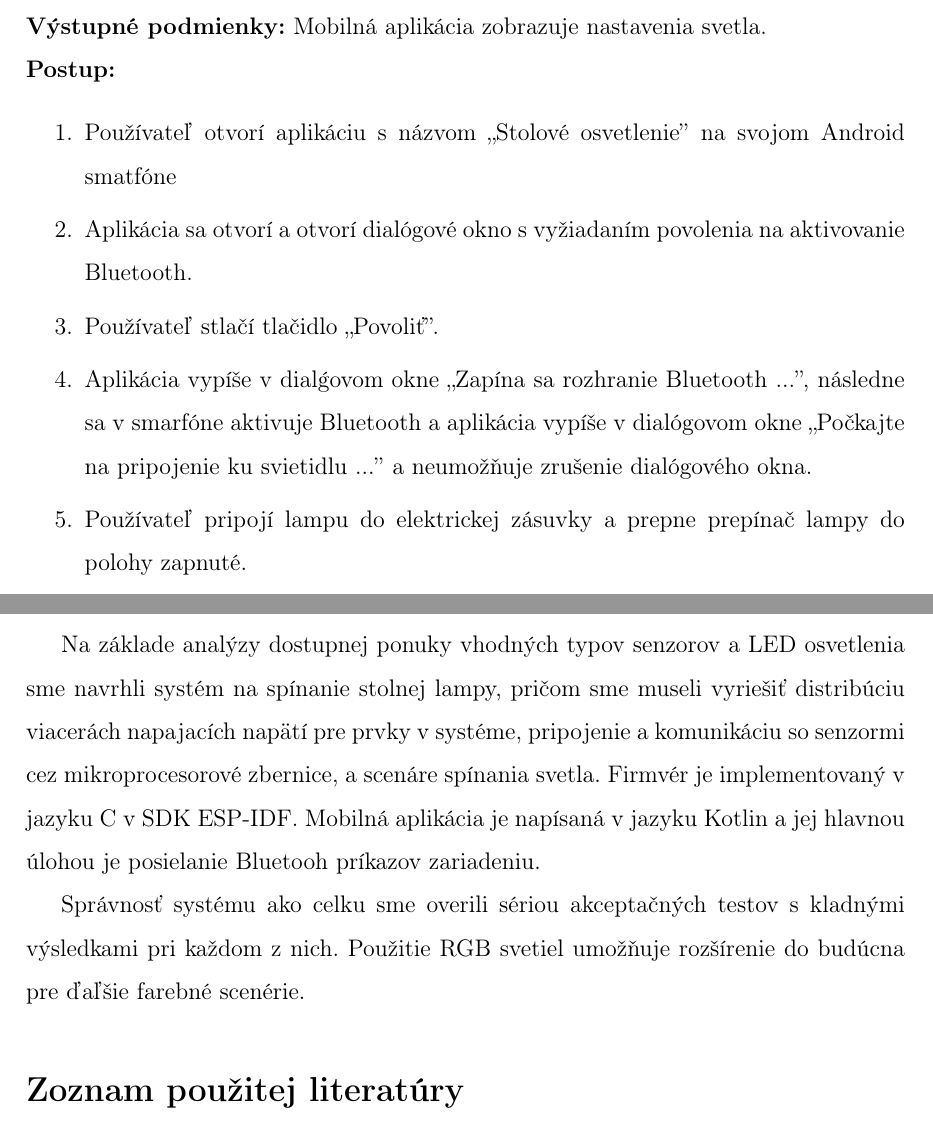
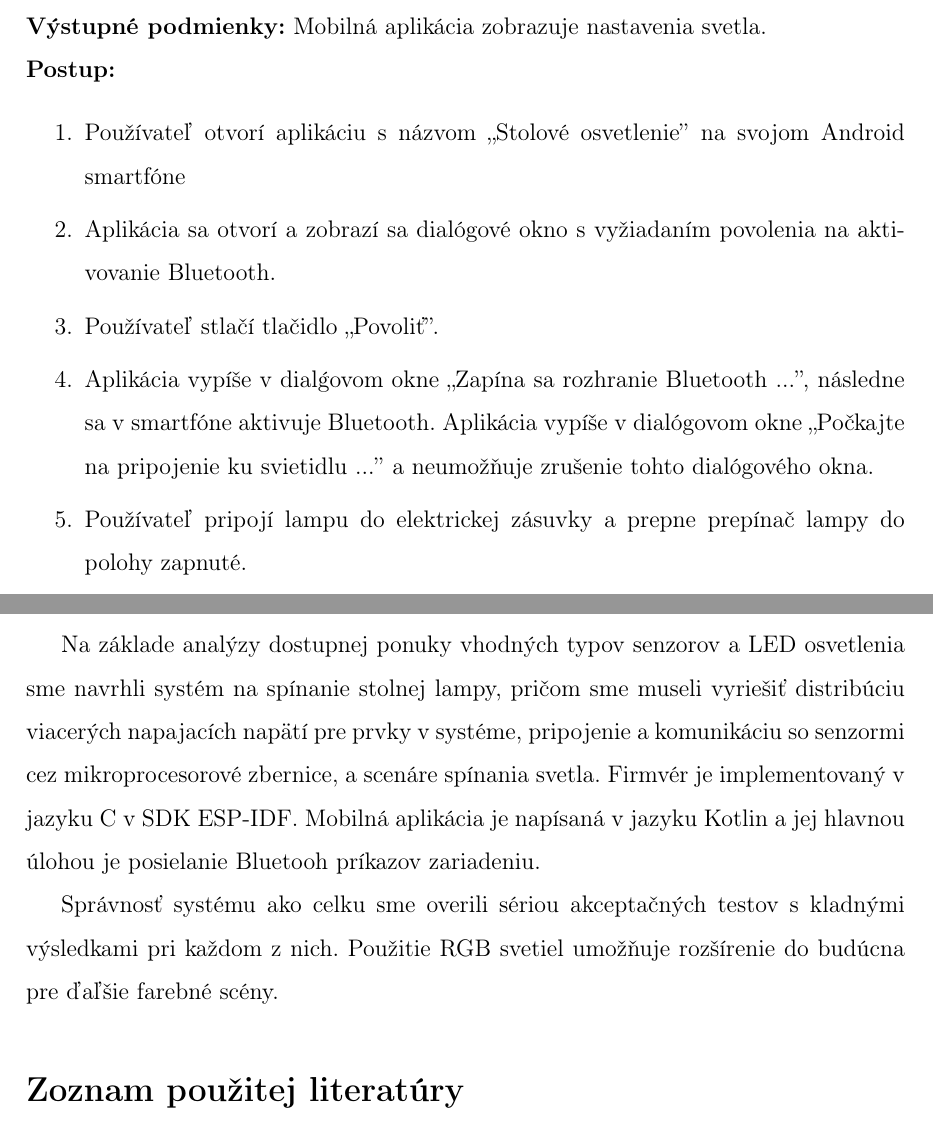
Before and after one commit to etakerim/TableLamp, a LaTeX document (docs/vnos.tex): two parts of pages 15 and 20 of 25, joined at a grey line, cut so that both start at the same text. Compiled offline with pdfLaTeX.

Commit message:
Finalize documentation

```diff
--- a/docs/vnos.tex
+++ b/docs/vnos.tex
@@ -348,11 +348,10 @@ Z dôvodu integrácie viacerých prvkov a konečnej použiteľnosti sme systém
 \textbf{Postup:}
 \begin{enumerate}
 \itemsep0pt
-\item Používateľ otvorí aplikáciu s názvom ,,Stolové osvetlenie'' na svojom Android smatfóne
-\item Aplikácia sa otvorí a otvorí dialógové okno s vyžiadaním povolenia na aktivovanie Bluetooth.
+\item Používateľ otvorí aplikáciu s názvom ,,Stolové osvetlenie'' na svojom Android smartfóne
+\item Aplikácia sa otvorí a zobrazí sa dialógové okno s vyžiadaním povolenia na aktivovanie Bluetooth.
 \item Používateľ stlačí tlačidlo ,,Povoliť''.
-\item Aplikácia vypíše v dialǵovom okne ,,Zapína sa rozhranie Bluetooth ...'', následne sa v smarfóne aktivuje Bluetooth
-a aplikácia vypíše v dialógovom okne ,,Počkajte na pripojenie ku svietidlu ...'' a neumožňuje zrušenie dialógového okna.
+\item Aplikácia vypíše v dialǵovom okne ,,Zapína sa rozhranie Bluetooth ...'', následne sa v smartfóne aktivuje Bluetooth. Aplikácia vypíše v dialógovom okne ,,Počkajte na pripojenie ku svietidlu ...'' a neumožňuje zrušenie tohto dialógového okna.
 \item Používateľ pripojí lampu do elektrickej zásuvky a prepne prepínač lampy do polohy zapnuté.
 \item Aplikácia maximálne do 15 sekúnd zatvorí dialógové okno a placeholders (vyšedené písmo) v textových poliach zmení za skutočné hodnoty (nevyšedené písmo).
 \item Používateľ prepne prepínač lampy do polohy vypnuté a v mobilnej aplikácii klikne na ľubovoľné tlačidlo.
@@ -466,9 +465,9 @@ a aplikácia vypíše v dialógovom okne ,,Počkajte na pripojenie ku svietidlu
 \section{Zhodnotenie výsledkov}
 V semestrálnom projekte sme vytvorili vnorený systém postavený na vývojovej doske ESP32 Lolin D32, podľa zadania a špecifikácie požiadaviek. Zariadenie ovladá nastavenia RGB LED pásiku podľa vstupov od PIR senzora pohyba, senzora vonkajšieho osvetlenia, a príkazov z mobilnej aplikácie na platforme Android komunikujúcej cez Bluetooth RFCOMM s modulom HC-05.
 
-Na základe analýzy dostupnej ponuky vhodných typov senzorov a LED osvetlenia sme navrhli systém na spínanie stolnej lampy, pričom sme museli vyriešiť distribúciu viacerách napajacích napätí pre prvky v systéme, pripojenie a komunikáciu so senzormi cez mikroprocesorové zbernice, a scenáre spínania svetla. Firmvér je implementovaný v jazyku C v SDK ESP-IDF. Mobilná aplikácia je napísaná v jazyku Kotlin a jej hlavnou úlohou je posielanie Bluetooh príkazov zariadeniu.
+Na základe analýzy dostupnej ponuky vhodných typov senzorov a LED osvetlenia sme navrhli systém na spínanie stolnej lampy, pričom sme museli vyriešiť distribúciu viacerých napajacích napätí pre prvky v systéme, pripojenie a komunikáciu so senzormi cez mikroprocesorové zbernice, a scenáre spínania svetla. Firmvér je implementovaný v jazyku C v SDK ESP-IDF. Mobilná aplikácia je napísaná v jazyku Kotlin a jej hlavnou úlohou je posielanie Bluetooh príkazov zariadeniu.
 
-Správnosť systému ako celku sme overili sériou akceptačných testov s kladnými výsledkami pri každom z nich. Použitie RGB svetiel umožňuje rozšírenie do budúcna pre ďaľšie farebné scenérie.
+Správnosť systému ako celku sme overili sériou akceptačných testov s kladnými výsledkami pri každom z nich. Použitie RGB svetiel umožňuje rozšírenie do budúcna pre ďaľšie farebné scény.
 
 \printbibliography[title={Zoznam použitej literatúry}]
 
```
Also changed, not shown: docs/vnos.tex (4 more changed lines).
